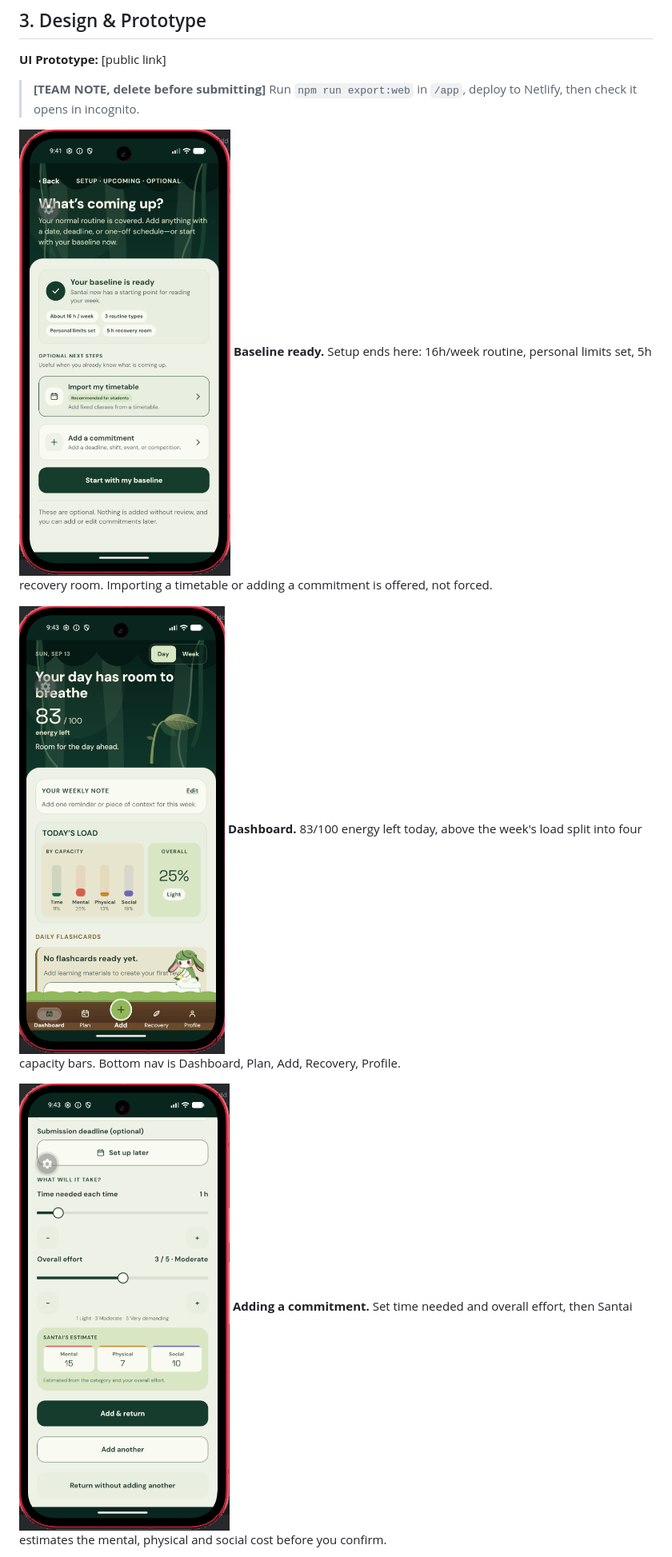
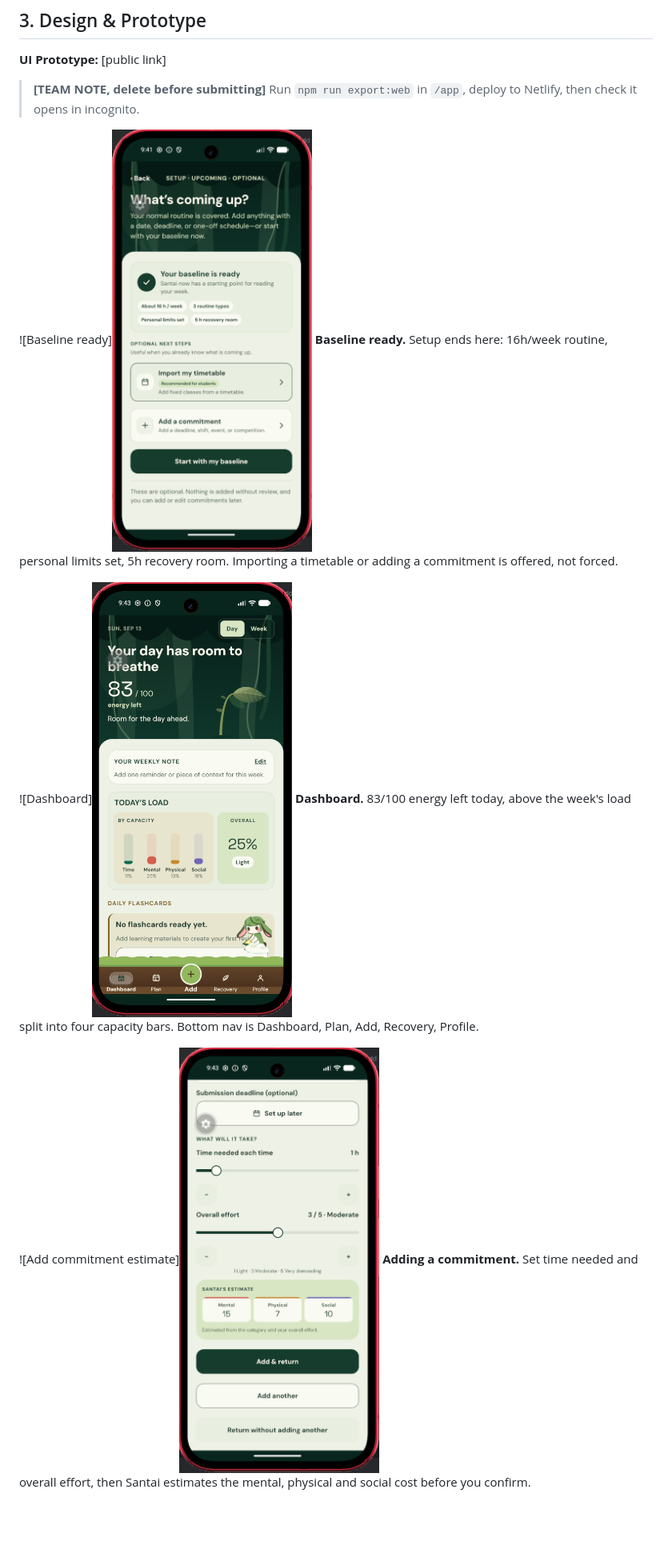
Before and after one commit to mansober/CodeNection-2026, a Markdown page: README.md, the part around one of its changes. Shown at 80% size. Rendered like a GitHub page; blank space fills up the shorter version.

Commit message:
Refactor team section and image links in README
Updated team member formatting and image syntax in README.

```diff
--- a/README.md
+++ b/README.md
@@ -190,12 +190,12 @@ The moat comment is why this project has a shape. He told us to find one on the
 
 > **[TEAM NOTE, delete before submitting]** Run `npm run export:web` in `/app`, deploy to Netlify, then check it opens in incognito.
 
-![Baseline ready](images/screen-baseline-ready.png)
+![Baseline ready]<img src="images/screen-baseline-ready.png" width="250">
 **Baseline ready.** Setup ends here: 16h/week routine, personal limits set, 5h recovery room. Importing a timetable or adding a commitment is offered, not forced.
 
-![Dashboard](images/screen-dashboard.png)
+![Dashboard]<img src="images/screen-dashboard.png" width="250">
 **Dashboard.** 83/100 energy left today, above the week's load split into four capacity bars. Bottom nav is Dashboard, Plan, Add, Recovery, Profile.
 
-![Add commitment estimate](images/screen-add-estimate.png)
+![Add commitment estimate]<img src="images/screen-add-estimate.png" width="250">
 **Adding a commitment.** Set time needed and overall effort, then Santai estimates the mental, physical and social cost before you confirm.
 
```
Also changed, not shown: other parts of README.md (+14 -14 lines).
